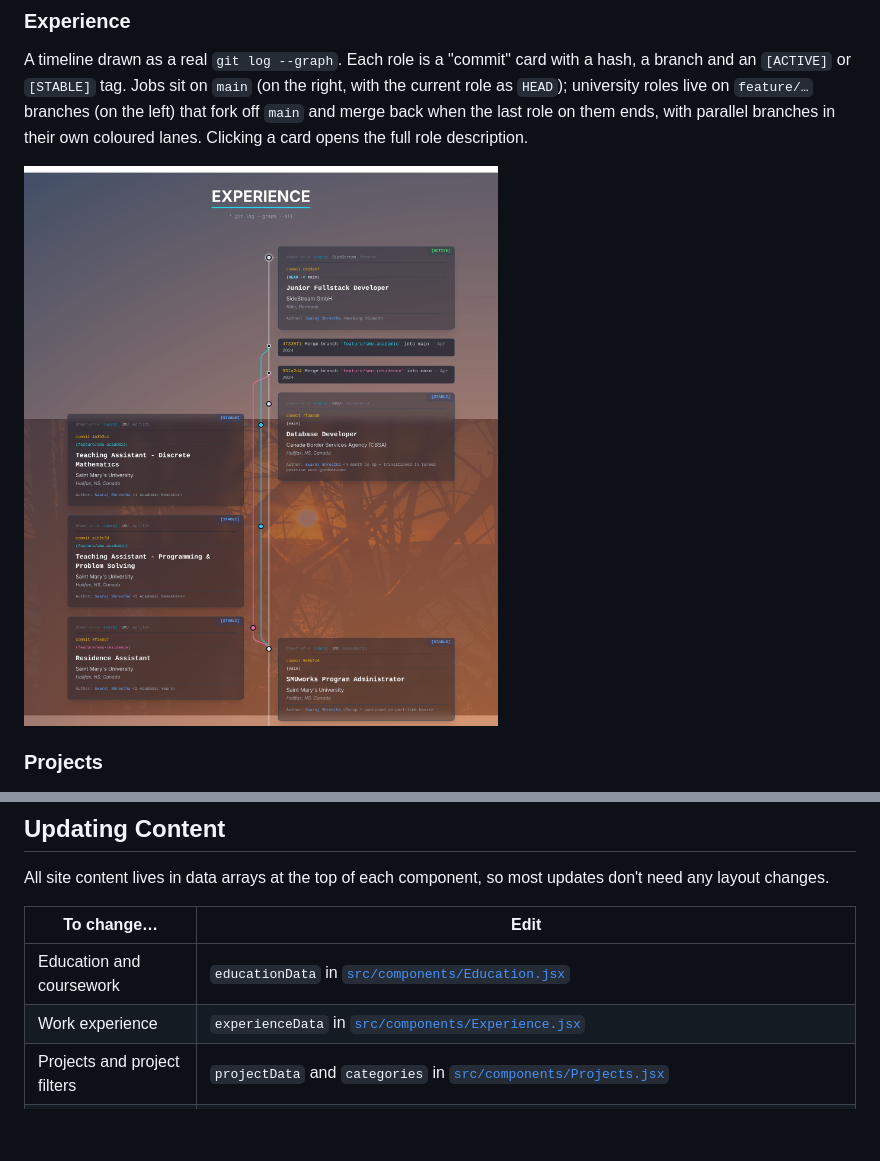
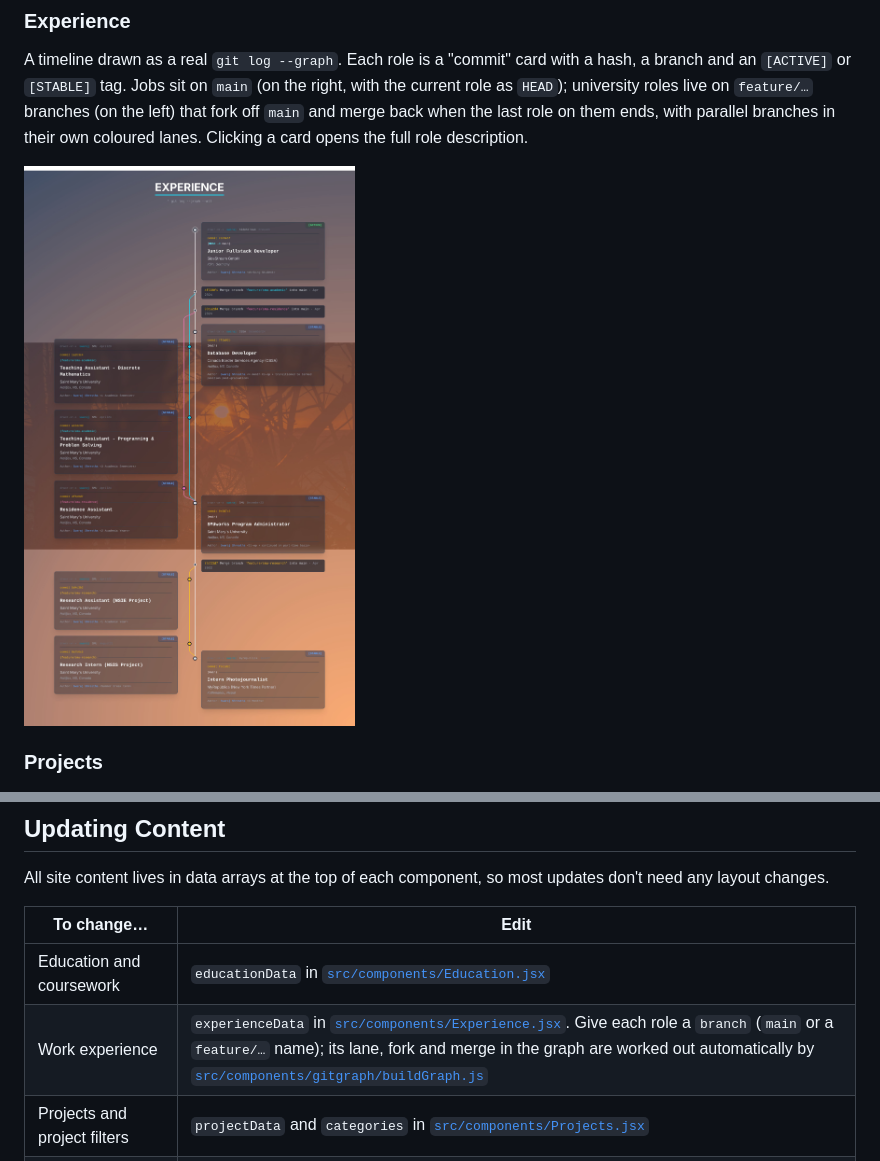
Before and after one commit to SwarajStha/portfolio-Swaraj, a Markdown page: README.md, 2 parts joined by grey strips. Drawn GitHub-style; pictures changed too: docs/screenshots/experience.jpg; blank space fills up the shorter version.

Commit message:
fix: representation of new graph visuals for Experience
Co-Authored-By: Claude Opus 5.5 <noreply@anthropic.com>
Claude-Session: https://claude.ai/code/session_011MEdkacH3V9TTikrtbKY46

```diff
--- a/README.md
+++ b/README.md
@@ -102,7 +102,7 @@ All site content lives in data arrays at the top of each component, so most upda
 | To change… | Edit |
 |---|---|
 | Education and coursework | `educationData` in [`src/components/Education.jsx`](src/components/Education.jsx) |
-| Work experience | `experienceData` in [`src/components/Experience.jsx`](src/components/Experience.jsx) |
+| Work experience | `experienceData` in [`src/components/Experience.jsx`](src/components/Experience.jsx). Give each role a `branch` (`main` or a `feature/…` name); its lane, fork and merge in the graph are worked out automatically by [`src/components/gitgraph/buildGraph.js`](src/components/gitgraph/buildGraph.js) |
 | Projects and project filters | `projectData` and `categories` in [`src/components/Projects.jsx`](src/components/Projects.jsx) |
 | Featured showcase | Add a `showcase` block to a project in `projectData` (format documented at the top of the file); device frames are in [`src/components/showcase/`](src/components/showcase) |
 | Technologies | `techSections` in [`src/components/Technologies.jsx`](src/components/Technologies.jsx) |
```
